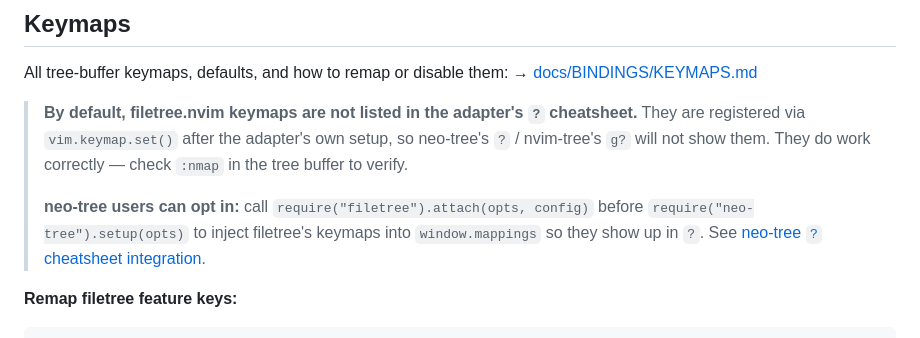
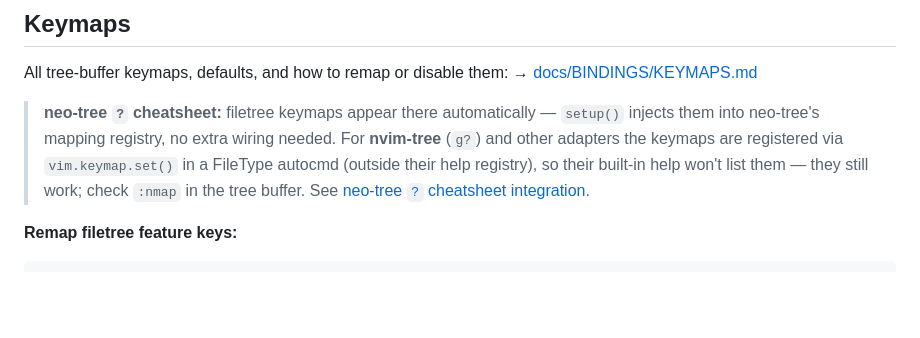
Before and after one commit to StefanBartl/filetree.nvim, a Markdown page: README.md, the part around the change. Drawn GitHub-style; blank space fills up the shorter version.

```diff
--- a/README.md
+++ b/README.md
@@ -367,14 +367,12 @@ require("filetree").setup({
 All tree-buffer keymaps, defaults, and how to remap or disable them:
 → [docs/BINDINGS/KEYMAPS.md](docs/BINDINGS/KEYMAPS.md)
 
-> **By default, filetree.nvim keymaps are not listed in the adapter's `?` cheatsheet.**
-> They are registered via `vim.keymap.set()` after the adapter's own setup, so
-> neo-tree's `?` / nvim-tree's `g?` will not show them. They do work correctly —
-> check `:nmap` in the tree buffer to verify.
->
-> **neo-tree users can opt in:** call `require("filetree").attach(opts, config)`
-> before `require("neo-tree").setup(opts)` to inject filetree's keymaps into
-> `window.mappings` so they show up in `?`. See
+> **neo-tree `?` cheatsheet:** filetree keymaps appear there automatically —
+> `setup()` injects them into neo-tree's mapping registry, no extra wiring needed.
+> For **nvim-tree** (`g?`) and other adapters the keymaps are registered via
+> `vim.keymap.set()` in a FileType autocmd (outside their help registry), so their
+> built-in help won't list them — they still work; check `:nmap` in the tree
+> buffer. See
 > [neo-tree `?` cheatsheet integration](docs/BINDINGS/KEYMAPS.md#neo-tree--cheatsheet-integration).
 
 **Remap filetree feature keys:**
```
Also changed, not shown: docs/BINDINGS/KEYMAPS.md (+44 -35 lines).
